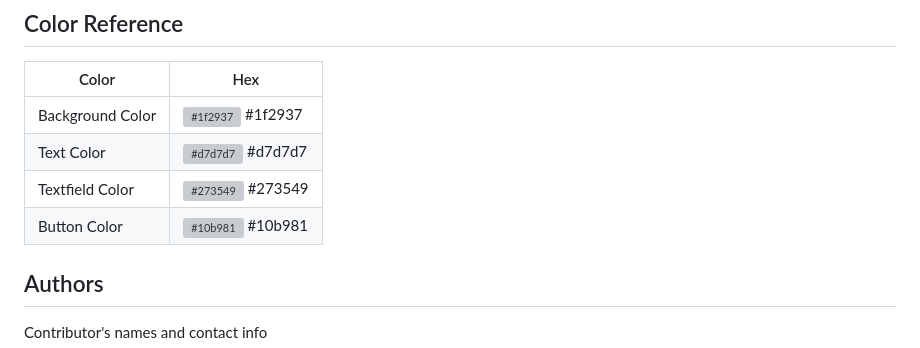
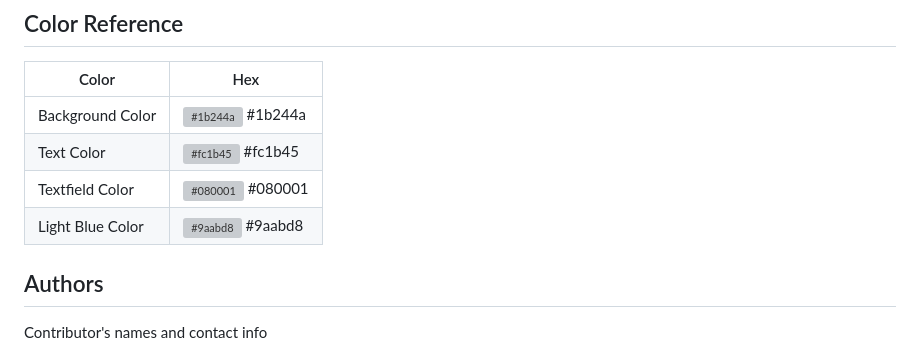
Before and after one commit to tiptonspiderj/Basketball-Scoreboard, a Markdown page: README.md, the part around the change. GitHub-like rendering; grey boxes are pictures that could not be loaded.

```diff
--- a/README.md
+++ b/README.md
@@ -24,10 +24,10 @@ None
 
 | Color             | Hex                                                                |
 | ----------------- | ------------------------------------------------------------------ |
-| Background Color | ![#1f2937](https://imageplaceholder.net/10x10/1f2937?text=) #1f2937 |
-| Text Color | ![#d7d7d7](https://imageplaceholder.net/10x10/d7d7d7?text=) #d7d7d7 |
-| Textfield Color | ![#273549](https://imageplaceholder.net/10x10/273549?text=) #273549 |
-| Button Color | ![#10b981](https://imageplaceholder.net/10x10/10b981?text=) #10b981 |
+| Background Color | ![#1b244a](https://imageplaceholder.net/10x10/1b244a?text=) #1b244a |
+| Text Color | ![#fc1b45](https://imageplaceholder.net/10x10/fc1b45?text=) #fc1b45 |
+| Textfield Color | ![#080001](https://imageplaceholder.net/10x10/080001?text=) #080001 |
+| Light Blue Color | ![#9aabd8](https://imageplaceholder.net/10x10/9aabd8?text=) #9aabd8 |
 
 
 ## Authors
```
